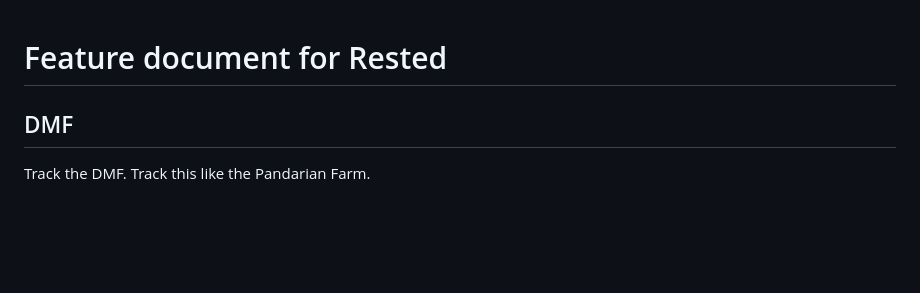
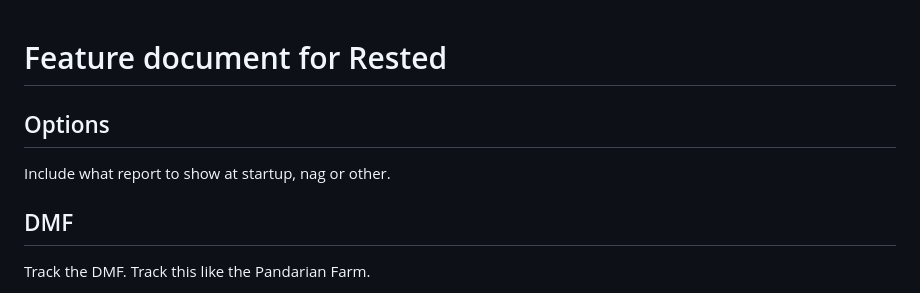
Before and after one commit to opussf/Rested, a Markdown page: FEATURE.md, the part around the change. Rendered like a GitHub page; blank space fills up the shorter version.

Commit message:
Option idea
After the game the King and pawn go into the same box.

```diff
--- a/FEATURE.md
+++ b/FEATURE.md
@@ -1,4 +1,8 @@
 # Feature document for Rested
+
+## Options
+
+Include what report to show at startup, nag or other.
 
 ## DMF
 
```
